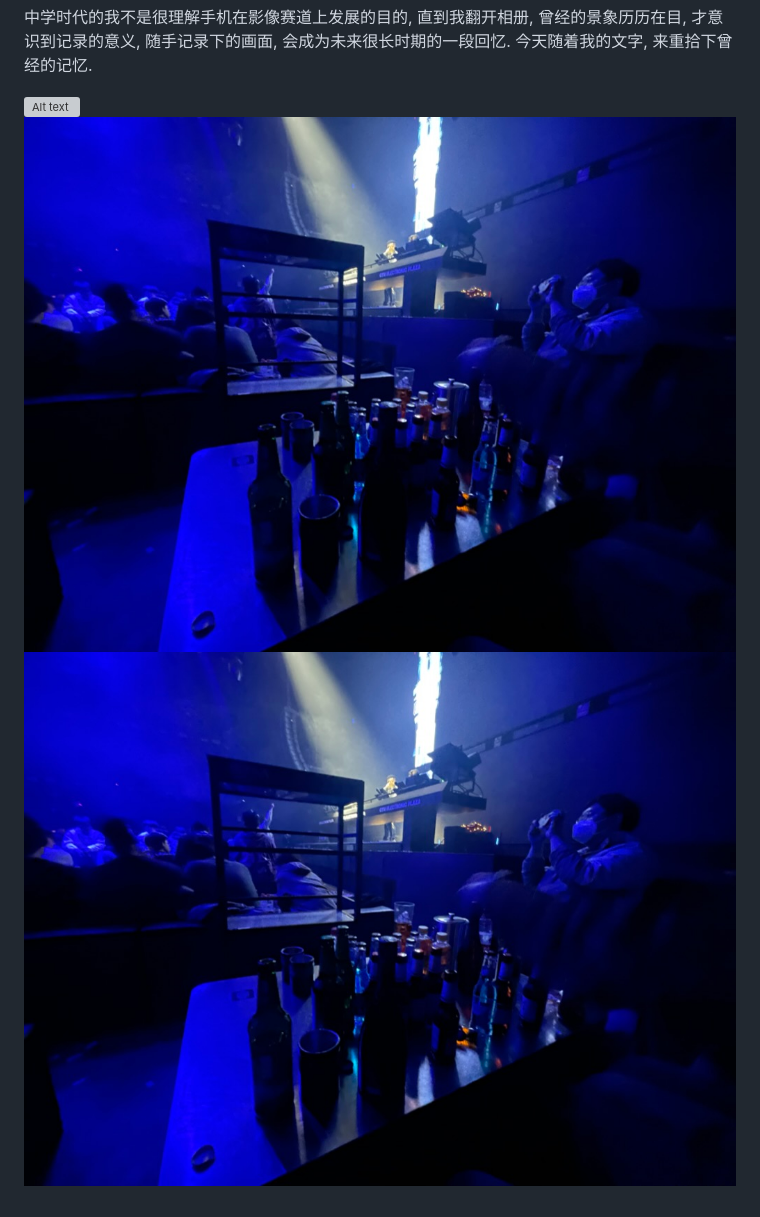
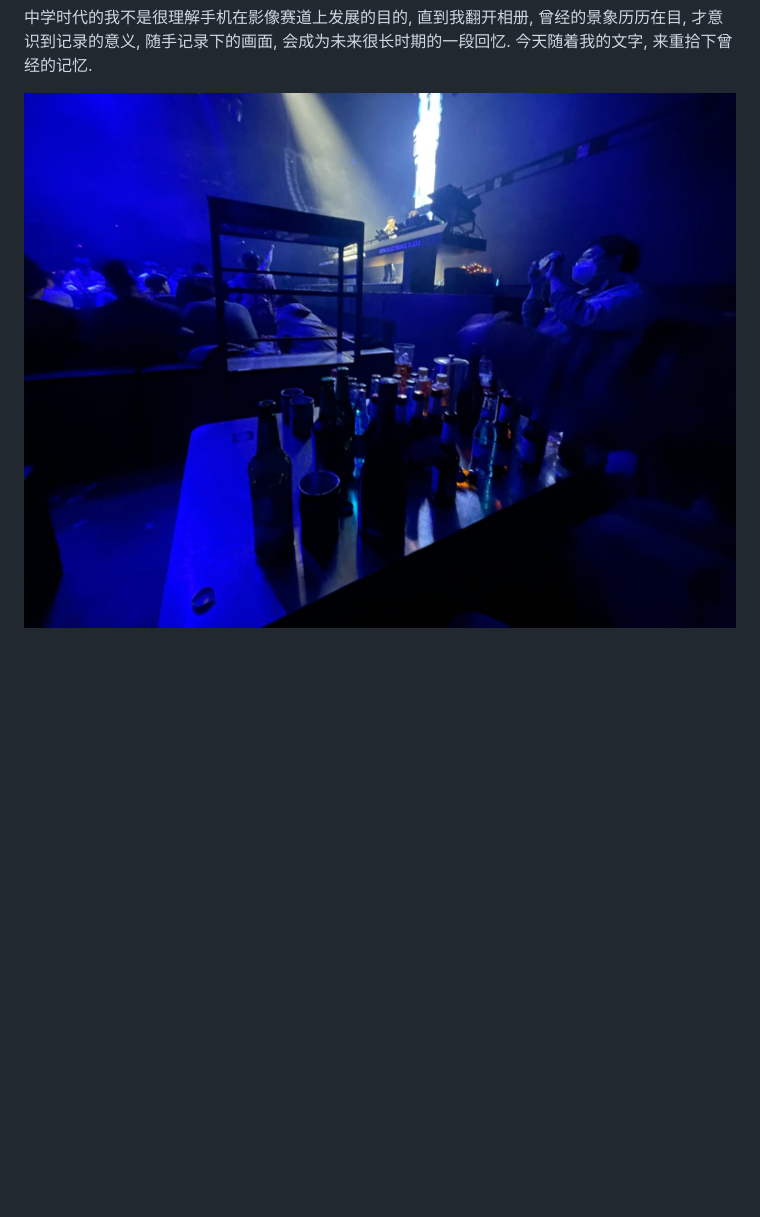
Before and after one commit to tsja2001/tsja2001.github.io, a Markdown page: blog/ReflectingOnThreeYearsOfUniversityThroughPhotos.md, the part around the change. Drawn GitHub-style; pictures changed too: image/37078332-7621-49C8-801C-0110DAF66FDC_1_105_c.jpeg (added); blank space fills up the shorter version; grey boxes are pictures that could not be loaded.

```diff
--- a/blog/ReflectingOnThreeYearsOfUniversityThroughPhotos.md
+++ b/blog/ReflectingOnThreeYearsOfUniversityThroughPhotos.md
@@ -11,6 +11,4 @@ tags: blog
 
 中学时代的我不是很理解手机在影像赛道上发展的目的, 直到我翻开相册, 曾经的景象历历在目, 才意识到记录的意义, 随手记录下的画面, 会成为未来很长时期的一段回忆. 今天随着我的文字, 来重拾下曾经的记忆.
 
-![Alt text](./image/demo.jpeg)
-![Alt text](../image/demo.jpeg)
-![Alt text](/image/demo.jpeg)
+![37078332-7621-49C8-801C-0110DAF66FDC_1_105_c](../image/37078332-7621-49C8-801C-0110DAF66FDC_1_105_c.jpeg)
```
Also changed, not shown: 2 other files.
